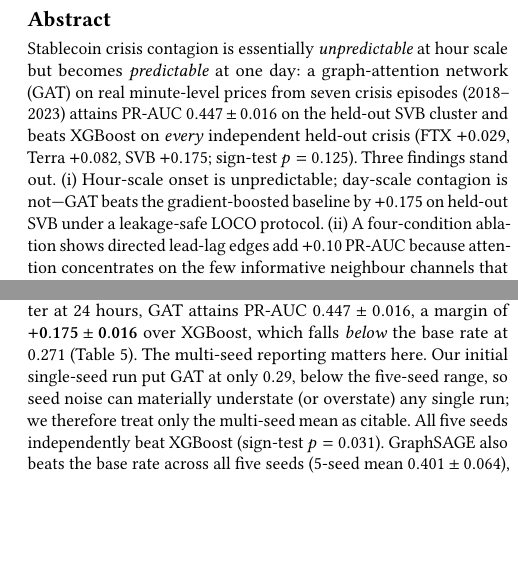
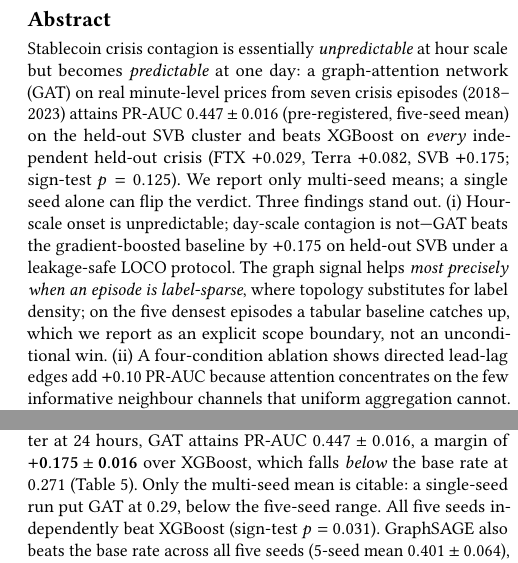
Before and after one commit to nl2992/ICAIF_stablecoin-contagion-gnn, a LaTeX paper (paper/standalone_gnn_paper/main.tex): two parts of the columns of pages 1 and 5 of 8, joined at a grey line, cut so that both start at the same text, the shorter picture padded with empty space. Compiled offline with pdfLaTeX.

Commit message:
Front-load the topology-vs-label-density mechanism in the abstract
Make the multi-seed reporting explicit (pre-registered five-seed mean) and
state the stable-5 scope boundary as a finding rather than a buried caveat.
Trim discussion prose to hold 8 pages.

```diff
--- a/paper/standalone_gnn_paper/main.tex
+++ b/paper/standalone_gnn_paper/main.tex
@@ -27,12 +27,16 @@ Graph Attention Networks for Cross-Asset Crisis Forecasting}
 \begin{abstract}
 Stablecoin crisis contagion is essentially \emph{unpredictable} at hour scale but becomes
 \emph{predictable} at one day: a graph-attention network (GAT) on real minute-level prices
-from seven crisis episodes (2018--2023) attains PR-AUC $0.447\pm0.016$ on the held-out SVB
-cluster and beats XGBoost on \emph{every} independent held-out crisis (FTX $+0.029$,
-Terra $+0.082$, SVB $+0.175$; sign-test $p=0.125$).
+from seven crisis episodes (2018--2023) attains PR-AUC $0.447\pm0.016$ (pre-registered,
+five-seed mean) on the held-out SVB cluster and beats XGBoost on \emph{every} independent
+held-out crisis (FTX $+0.029$, Terra $+0.082$, SVB $+0.175$; sign-test $p=0.125$).
+We report only multi-seed means; a single seed alone can flip the verdict.
 Three findings stand out.
 (i)~Hour-scale onset is unpredictable; day-scale contagion is not---GAT beats the
 gradient-boosted baseline by $+0.175$ on held-out SVB under a leakage-safe LOCO protocol.
+The graph signal helps \emph{most precisely when an episode is label-sparse}, where
+topology substitutes for label density; on the five densest episodes a tabular baseline
+catches up, which we report as an explicit scope boundary, not an unconditional win.
 (ii)~A four-condition ablation shows directed lead-lag edges add $+0.10$ PR-AUC because
 attention concentrates on the few informative neighbour channels that uniform aggregation cannot.
 (iii)~The model exports a per-crisis hub ranking, but this ranking is \emph{correlational};
@@ -438,9 +445,8 @@ where skill first emerges.}
 
 \paragraph{Headline (averaged over five seeds)} On the held-out SVB cluster at 24 hours, GAT
 attains PR-AUC $0.447 \pm 0.016$, a margin of $\mathbf{+0.175 \pm 0.016}$ over XGBoost, which falls
-\emph{below} the base rate at $0.271$ (Table~\ref{tab:full}). The multi-seed reporting matters here. Our initial single-seed run put GAT at only
-$0.29$, below the five-seed range, so seed noise can materially understate (or overstate) any
-single run; we therefore treat only the multi-seed mean as citable.
+\emph{below} the base rate at $0.271$ (Table~\ref{tab:full}). Only the multi-seed mean is
+citable: a single-seed run put GAT at $0.29$, below the five-seed range.
 All five seeds independently beat XGBoost (sign-test $p=0.031$). GraphSAGE also beats the base
 rate across all five seeds (5-seed mean $0.401 \pm 0.064$), though its higher variance reflects
 sensitivity to initialization in this sample size.
```
Also changed, not shown: paper/standalone_gnn_paper/main.pdf, paper/standalone_gnn_paper/main.tex (20 more changed lines).
